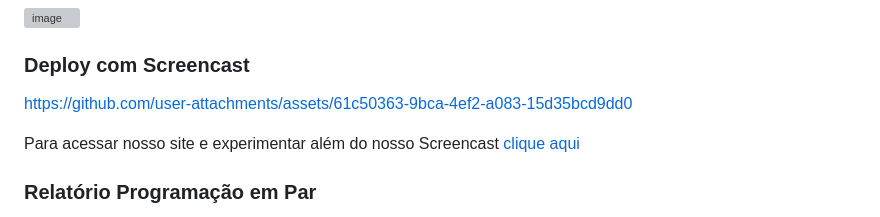
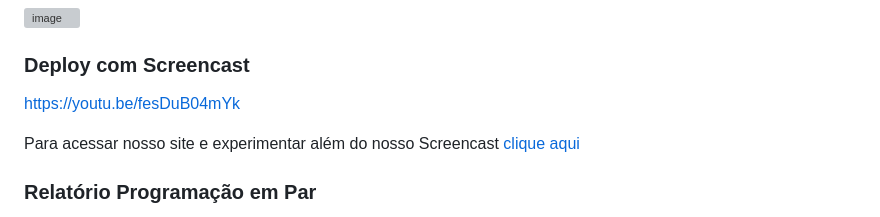
Before and after one commit to IgorGabrielDs/projetoBRASA, a Markdown page: README.md, the part around the change. Rendered like a GitHub page; grey boxes are pictures that could not be loaded.

```diff
--- a/README.md
+++ b/README.md
@@ -54,7 +54,7 @@ Além disso, gravamos um **screencast** apresentando o protótipo, disponível n
 
 ### Deploy com Screencast
 
-https://github.com/user-attachments/assets/61c50363-9bca-4ef2-a083-15d35bcd9dd0
+https://youtu.be/fesDuB04mYk
 
 Para acessar nosso site e experimentar além do nosso Screencast [clique aqui](https://projetobrasa.azurewebsites.net)
 
```
